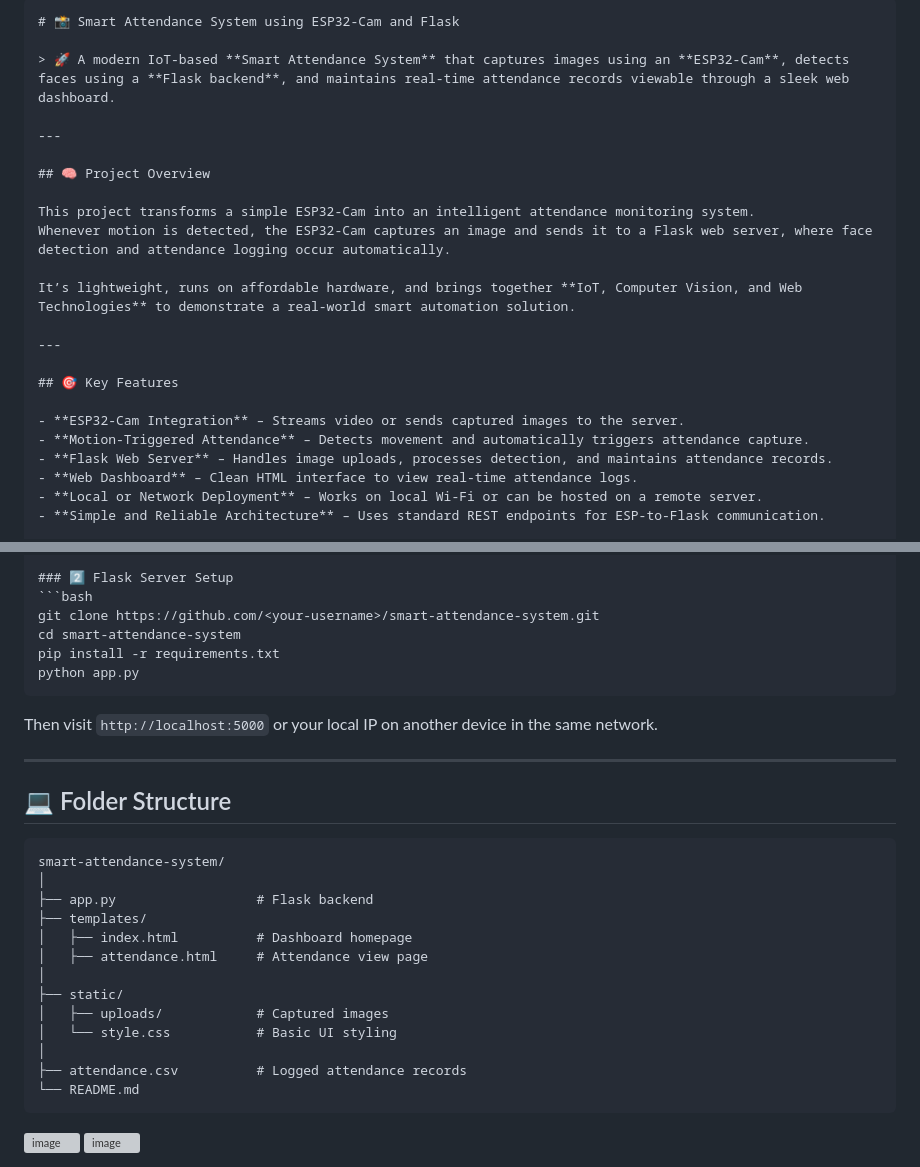
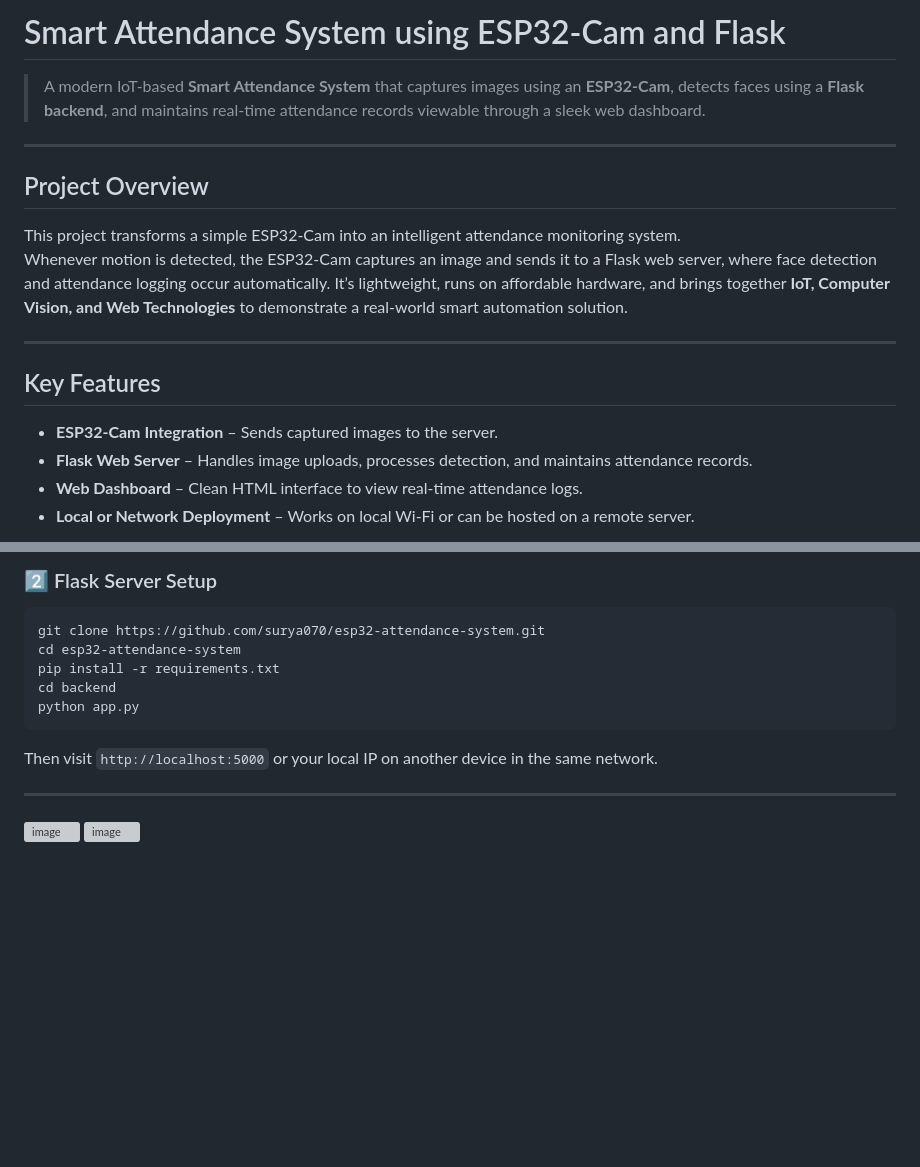
Before and after one commit to surya070/esp32-attendance-system, a Markdown page: README.md, 2 parts joined by grey strips. GitHub-like rendering; blank space fills up the shorter version; grey boxes are pictures that could not be loaded.

Commit message:
Revise README for Smart Attendance System
Updated project details and folder structure in README.

`````diff
--- a/README.md
+++ b/README.md
@@ -1,23 +1,20 @@
-```markdown
-# 📸 Smart Attendance System using ESP32-Cam and Flask
+# Smart Attendance System using ESP32-Cam and Flask
 
-> 🚀 A modern IoT-based **Smart Attendance System** that captures images using an **ESP32-Cam**, detects faces using a **Flask backend**, and maintains real-time attendance records viewable through a sleek web dashboard.
+> A modern IoT-based **Smart Attendance System** that captures images using an **ESP32-Cam**, detects faces using a **Flask backend**, and maintains real-time attendance records viewable through a sleek web dashboard.
 
 ---
 
-## 🧠 Project Overview
+##  Project Overview
 
 This project transforms a simple ESP32-Cam into an intelligent attendance monitoring system.
 Whenever motion is detected, the ESP32-Cam captures an image and sends it to a Flask web server, where face detection and attendance logging occur automatically.
-
 It’s lightweight, runs on affordable hardware, and brings together **IoT, Computer Vision, and Web Technologies** to demonstrate a real-world smart automation solution.
 
 ---
 
-## 🎯 Key Features
+##  Key Features
 
-- **ESP32-Cam Integration** – Streams video or sends captured images to the server.
-- **Motion-Triggered Attendance** – Detects movement and automatically triggers attendance capture.
+- **ESP32-Cam Integration** – Sends captured images to the server.
 - **Flask Web Server** – Handles image uploads, processes detection, and maintains attendance records.
 - **Web Dashboard** – Clean HTML interface to view real-time attendance logs.
 - **Local or Network Deployment** – Works on local Wi-Fi or can be hosted on a remote server.
@@ -76,9 +73,10 @@ It’s lightweight, runs on affordable hardware, and brings together **IoT, Comp
 
 ### 2️⃣ Flask Server Setup
 ```bash
-git clone https://github.com/<your-username>/smart-attendance-system.git
-cd smart-attendance-system
+git clone https://github.com/surya070/esp32-attendance-system.git
+cd esp32-attendance-system
 pip install -r requirements.txt
+cd backend
 python app.py
 ````
 
@@ -86,23 +84,7 @@ Then visit `http://localhost:5000` or your local IP on another device in the sam
 
 ---
 
-## 💻 Folder Structure
 
-```
-smart-attendance-system/
-│
-├── app.py                  # Flask backend
-├── templates/
-│   ├── index.html          # Dashboard homepage
-│   ├── attendance.html     # Attendance view page
-│
-├── static/
-│   ├── uploads/            # Captured images
-│   └── style.css           # Basic UI styling
-│
-├── attendance.csv          # Logged attendance records
-└── README.md
-```
 <img width="2497" height="1049" alt="image" src="https://github.com/user-attachments/assets/76071fa5-d02f-4c07-aea1-5f6b91a75f30" />
 
 <img width="2490" height="1022" alt="image" src="https://github.com/user-attachments/assets/ca75c1db-f007-4c86-8465-7f491996bdd0" />
`````
